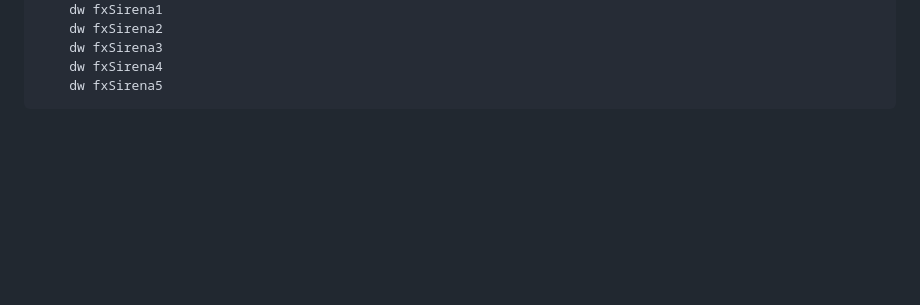
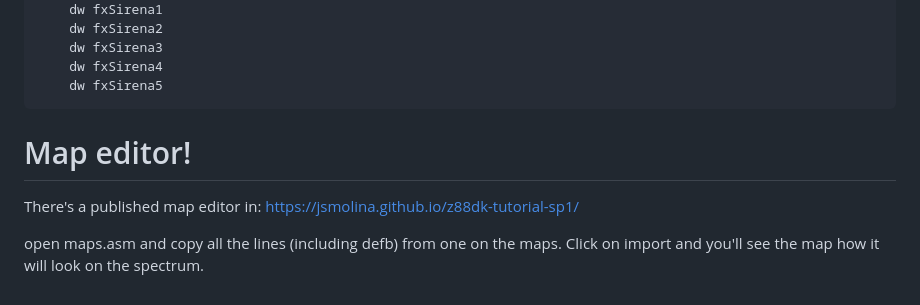
Before and after one commit to jsmolina/z88dk-tutorial-sp1, a Markdown page: README.md, the part around the change. Rendered like a GitHub page; blank space fills up the shorter version.

````diff
--- a/README.md
+++ b/README.md
@@ -489,3 +489,9 @@ tabla_offsets:
     dw fxSirena4
     dw fxSirena5
 ```
+
+# Map editor!
+There's a published map editor in:
+https://jsmolina.github.io/z88dk-tutorial-sp1/
+
+open maps.asm and copy all the lines (including defb) from one on the maps. Click on import and you'll see the map how it will look on the spectrum.
````
